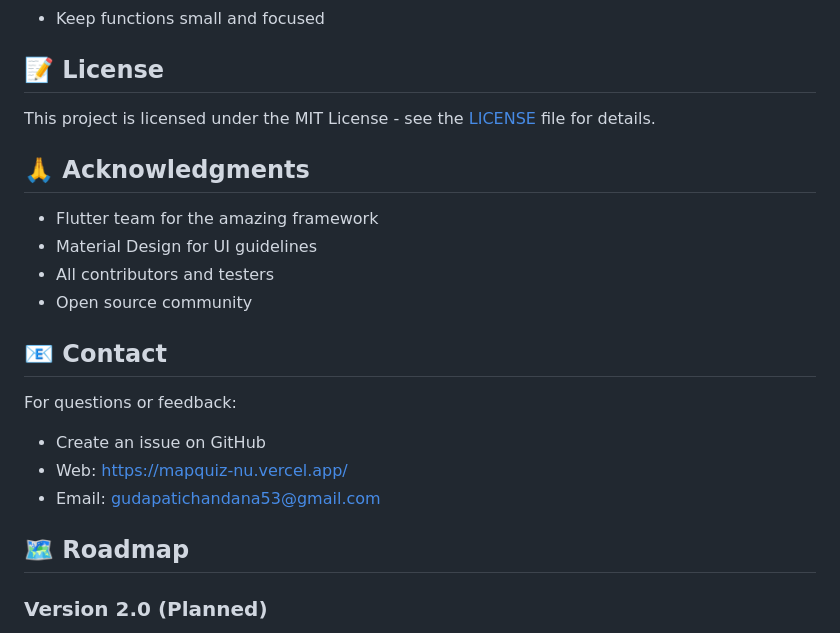
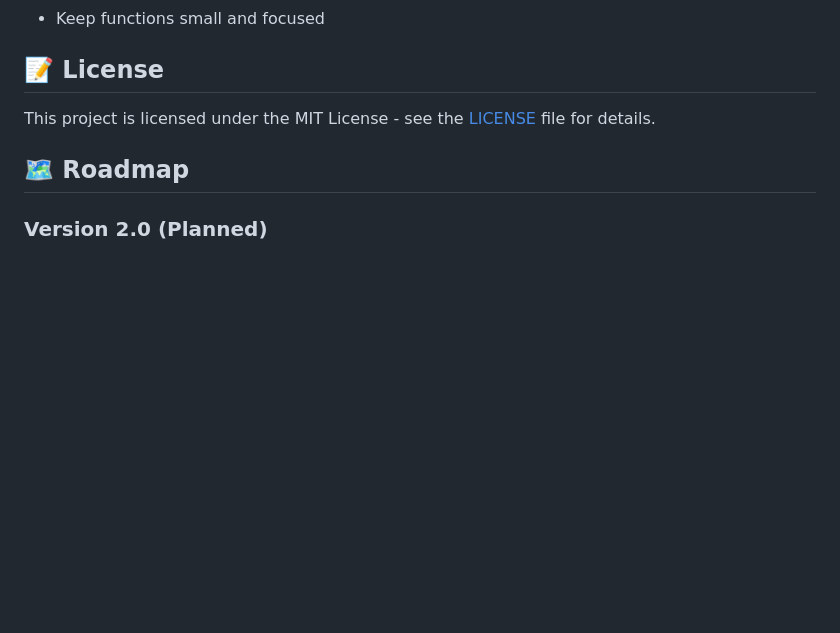
Before and after one commit to gudapatichandana/mapquiz, a Markdown page: README.md, the part around the change. Drawn GitHub-style; blank space fills up the shorter version.

```diff
--- a/README.md
+++ b/README.md
@@ -305,21 +305,6 @@ Contributions are welcome! Please follow these steps:
 
 This project is licensed under the MIT License - see the [LICENSE](LICENSE) file for details.
 
-## 🙏 Acknowledgments
-
-- Flutter team for the amazing framework
-- Material Design for UI guidelines
-- All contributors and testers
-- Open source community
-
-## 📧 Contact
-
-For questions or feedback:
-
-- Create an issue on GitHub
-- Web: https://mapquiz-nu.vercel.app/
-- Email: gudapatichandana53@gmail.com
-
 ## 🗺️ Roadmap
 
 ### Version 2.0 (Planned)
```
